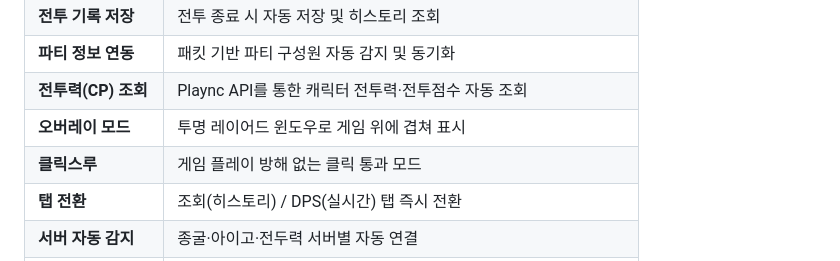
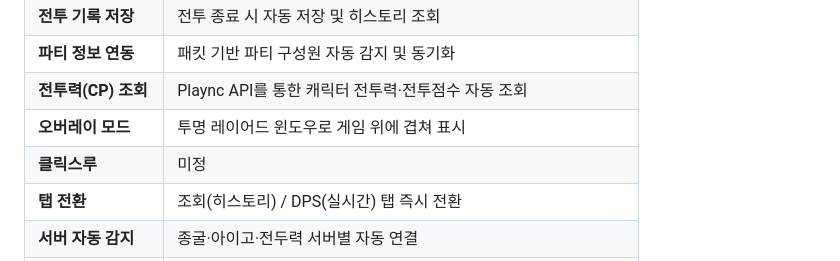
Before and after one commit to rynnkitty/Aion2DPSViewer, a Markdown page: README.md, the part around the change. Drawn GitHub-style.

```diff
--- a/README.md
+++ b/README.md
@@ -17,7 +17,7 @@
 | **파티 정보 연동** | 패킷 기반 파티 구성원 자동 감지 및 동기화 |
 | **전투력(CP) 조회** | Plaync API를 통한 캐릭터 전투력·전투점수 자동 조회 |
 | **오버레이 모드** | 투명 레이어드 윈도우로 게임 위에 겹쳐 표시 |
-| **클릭스루** | 게임 플레이 방해 없는 클릭 통과 모드 |
+| **클릭스루** | 미정 |
 | **탭 전환** | 조회(히스토리) / DPS(실시간) 탭 즉시 전환 |
 | **서버 자동 감지** | 종굴·아이고·전두력 서버별 자동 연결 |
 | **전역 단축키** | 토글/새로고침/컴팩트/탭전환 전역 단축키 설정 |
```
